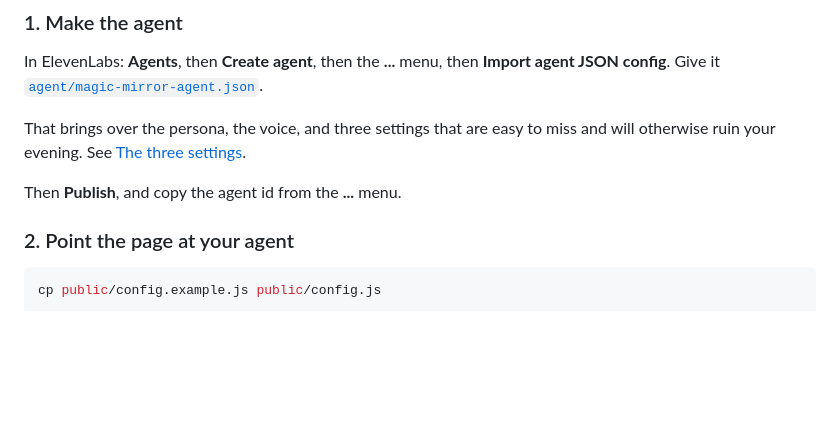
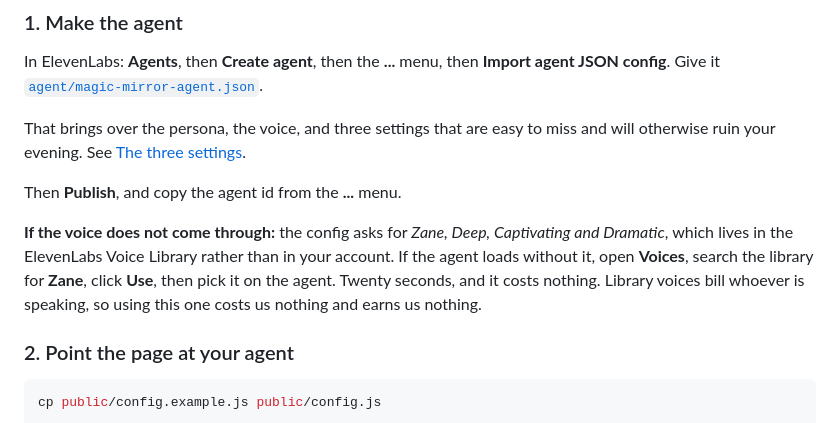
Before and after one commit to ugcwithemmap-bit/magic-mirror-kit, a Markdown page: README.md, the part around the change. Drawn GitHub-style; blank space fills up the shorter version.

Commit message:
Point the prompt at the real repo, and cover the library voice
Zane lives in the ElevenLabs Voice Library rather than in an account, so
an imported agent may load without it. Documents the twenty second fix
and notes that library voices bill the speaker, so sharing this one
costs nobody anything.

Co-Authored-By: Claude Opus 5 <noreply@anthropic.com>

```diff
--- a/README.md
+++ b/README.md
@@ -54,6 +54,12 @@ That brings over the persona, the voice, and three settings that are easy to mis
 otherwise ruin your evening. See [The three settings](#the-three-settings-that-decide-whether-it-survives-the-night).
 
 Then **Publish**, and copy the agent id from the **...** menu.
+
+**If the voice does not come through:** the config asks for *Zane, Deep, Captivating and
+Dramatic*, which lives in the ElevenLabs Voice Library rather than in your account. If the agent
+loads without it, open **Voices**, search the library for **Zane**, click **Use**, then pick it on
+the agent. Twenty seconds, and it costs nothing. Library voices bill whoever is speaking, so using
+this one costs us nothing and earns us nothing.
 
 ### 2. Point the page at your agent
 
```
Also changed, not shown: PROMPT.md (+1 -1 lines).
